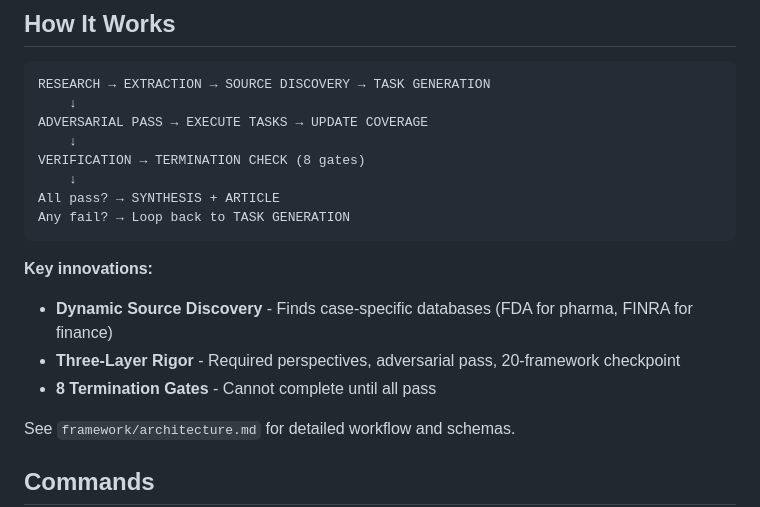
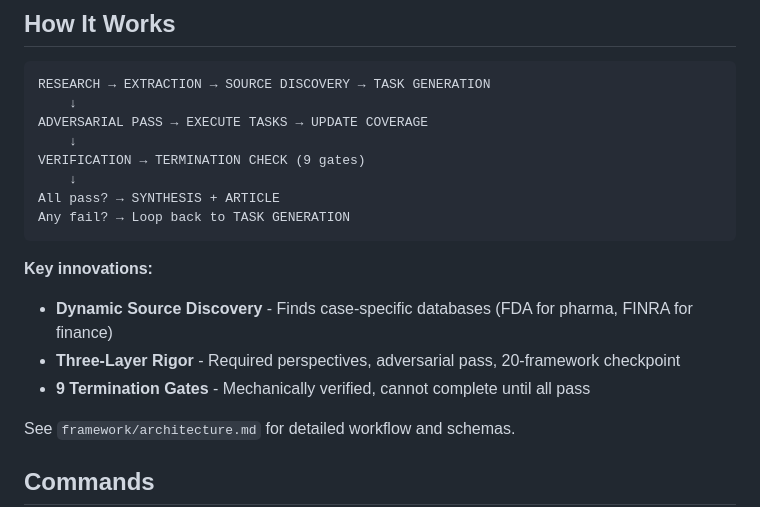
Before and after one commit to DanDaDaDanDan/AgenticInvestigator, a Markdown page: README.md, the part around the change. Rendered like a GitHub page.

```diff
--- a/README.md
+++ b/README.md
@@ -45,7 +45,7 @@ RESEARCH → EXTRACTION → SOURCE DISCOVERY → TASK GENERATION
     ↓
 ADVERSARIAL PASS → EXECUTE TASKS → UPDATE COVERAGE
     ↓
-VERIFICATION → TERMINATION CHECK (8 gates)
+VERIFICATION → TERMINATION CHECK (9 gates)
     ↓
 All pass? → SYNTHESIS + ARTICLE
 Any fail? → Loop back to TASK GENERATION
@@ -54,7 +54,7 @@ Any fail? → Loop back to TASK GENERATION
 **Key innovations:**
 - **Dynamic Source Discovery** - Finds case-specific databases (FDA for pharma, FINRA for finance)
 - **Three-Layer Rigor** - Required perspectives, adversarial pass, 20-framework checkpoint
-- **8 Termination Gates** - Cannot complete until all pass
+- **9 Termination Gates** - Mechanically verified, cannot complete until all pass
 
 See `framework/architecture.md` for detailed workflow and schemas.
 
```
Also changed, not shown: framework/architecture.md (+1 -1 lines), framework/rules.md (+1 -1 lines).
